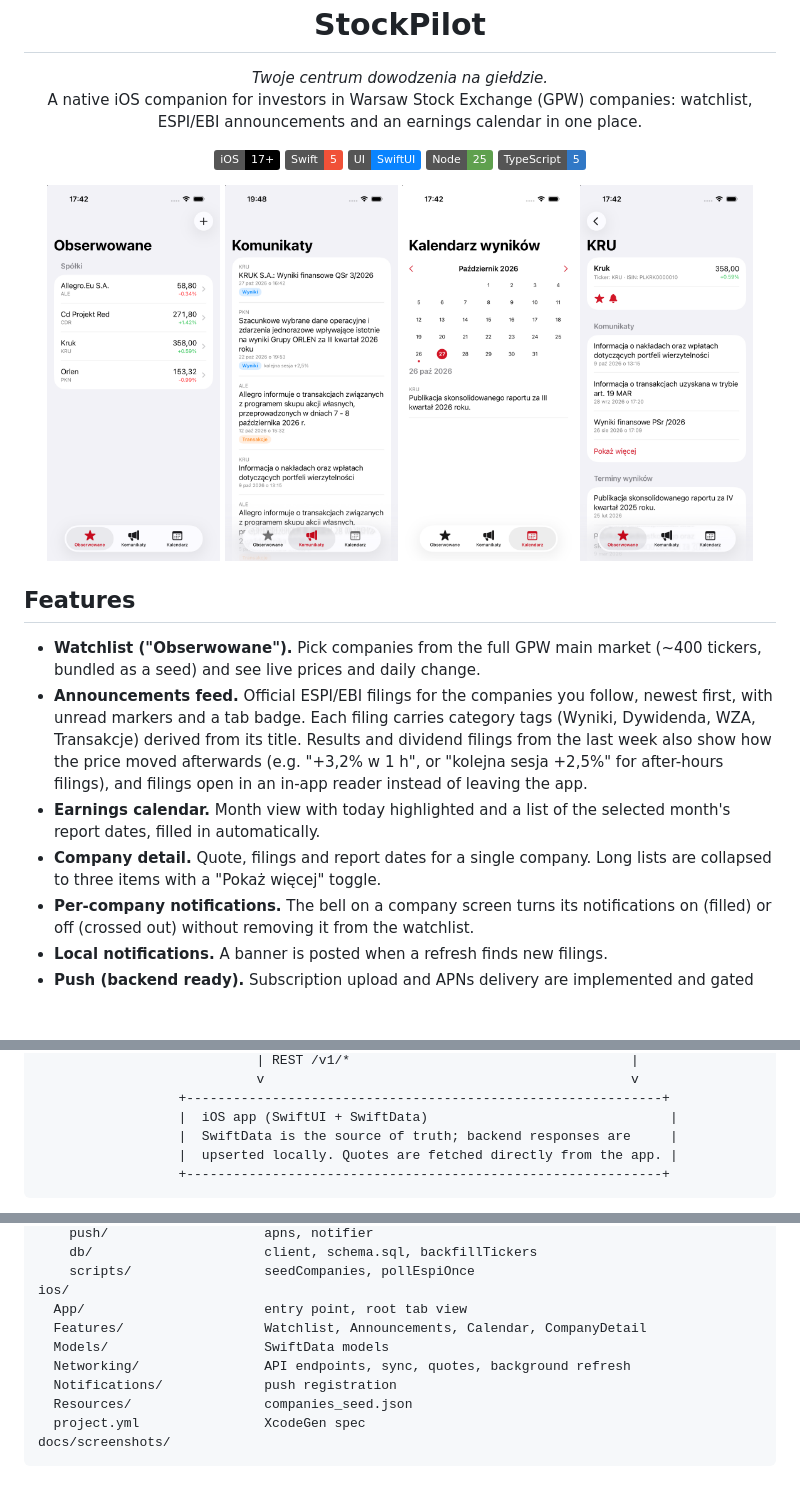
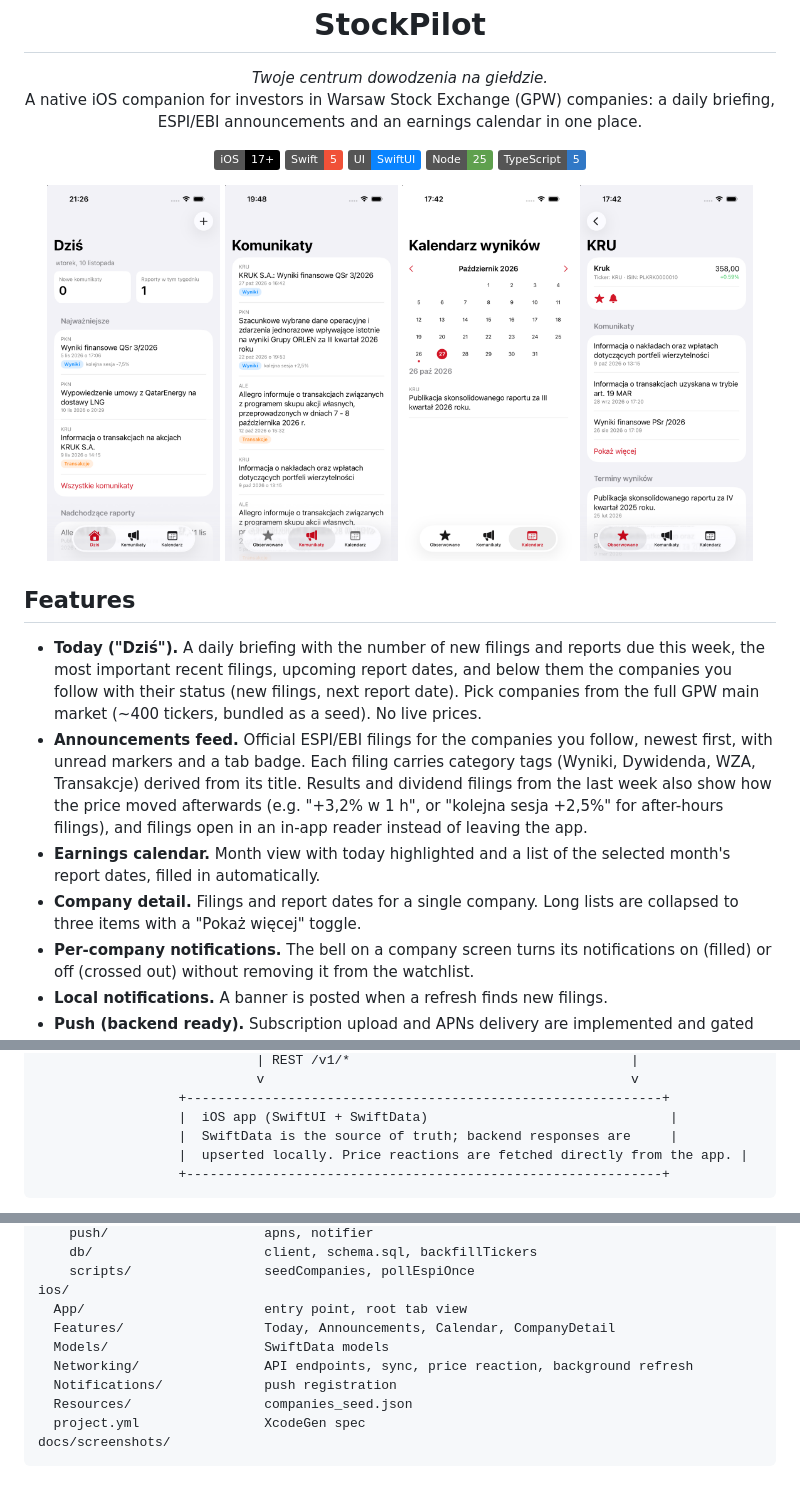
Before and after one commit to KDominikk00/StockPilot, a Markdown page: README.md, 3 parts joined by grey strips. GitHub-like rendering; pictures changed too: docs/screenshots/today.png (added), docs/screenshots/watchlist.png (deleted); badges without logos; blank space fills up the shorter version.

Commit message:
README: describe the merged Dziś tab, drop quotes, new screenshot

````diff
--- a/README.md
+++ b/README.md
@@ -7,7 +7,7 @@
 <p align="center">
   <em>Twoje centrum dowodzenia na giełdzie.</em><br />
   A native iOS companion for investors in Warsaw Stock Exchange (GPW) companies:
-  watchlist, ESPI/EBI announcements and an earnings calendar in one place.
+  a daily briefing, ESPI/EBI announcements and an earnings calendar in one place.
 </p>
 
 <p align="center">
@@ -19,7 +19,7 @@
 </p>
 
 <p align="center">
-  <img src="docs/screenshots/watchlist.png" width="23%" alt="Watchlist" />
+  <img src="docs/screenshots/today.png" width="23%" alt="Today" />
   <img src="docs/screenshots/announcements.png" width="23%" alt="Announcements" />
   <img src="docs/screenshots/calendar.png" width="23%" alt="Earnings calendar" />
   <img src="docs/screenshots/company-detail.png" width="23%" alt="Company detail" />
@@ -27,10 +27,10 @@
 
 ## Features
 
-- **Watchlist ("Obserwowane").** Pick companies from the full GPW main market (~400 tickers, bundled as a seed) and see live prices and daily change.
+- **Today ("Dziś").** A daily briefing with the number of new filings and reports due this week, the most important recent filings, upcoming report dates, and below them the companies you follow with their status (new filings, next report date). Pick companies from the full GPW main market (~400 tickers, bundled as a seed). No live prices.
 - **Announcements feed.** Official ESPI/EBI filings for the companies you follow, newest first, with unread markers and a tab badge. Each filing carries category tags (Wyniki, Dywidenda, WZA, Transakcje) derived from its title. Results and dividend filings from the last week also show how the price moved afterwards (e.g. "+3,2% w 1 h", or "kolejna sesja +2,5%" for after-hours filings), and filings open in an in-app reader instead of leaving the app.
 - **Earnings calendar.** Month view with today highlighted and a list of the selected month's report dates, filled in automatically.
-- **Company detail.** Quote, filings and report dates for a single company. Long lists are collapsed to three items with a "Pokaż więcej" toggle.
+- **Company detail.** Filings and report dates for a single company. Long lists are collapsed to three items with a "Pokaż więcej" toggle.
 - **Per-company notifications.** The bell on a company screen turns its notifications on (filled) or off (crossed out) without removing it from the watchlist.
 - **Local notifications.** A banner is posted when a refresh finds new filings.
 - **Push (backend ready).** Subscription upload and APNs delivery are implemented and gated on credentials, see [Limitations](#limitations).
@@ -54,7 +54,7 @@
                   +-------------------------------------------------------------+
                   |  iOS app (SwiftUI + SwiftData)                               |
                   |  SwiftData is the source of truth; backend responses are     |
-                  |  upserted locally. Quotes are fetched directly from the app. |
+                  |  upserted locally. Price reactions are fetched directly from the app. |
                   +-------------------------------------------------------------+
 ```
 
@@ -156,9 +155,9 @@ backend/
     scripts/                 seedCompanies, pollEspiOnce
 ios/
   App/                       entry point, root tab view
-  Features/                  Watchlist, Announcements, Calendar, CompanyDetail
+  Features/                  Today, Announcements, Calendar, CompanyDetail
   Models/                    SwiftData models
-  Networking/                API endpoints, sync, quotes, background refresh
+  Networking/                API endpoints, sync, price reaction, background refresh
   Notifications/             push registration
   Resources/                 companies_seed.json
   project.yml                XcodeGen spec
````
Also changed, not shown: other parts of README.md (+0 -1 lines).
